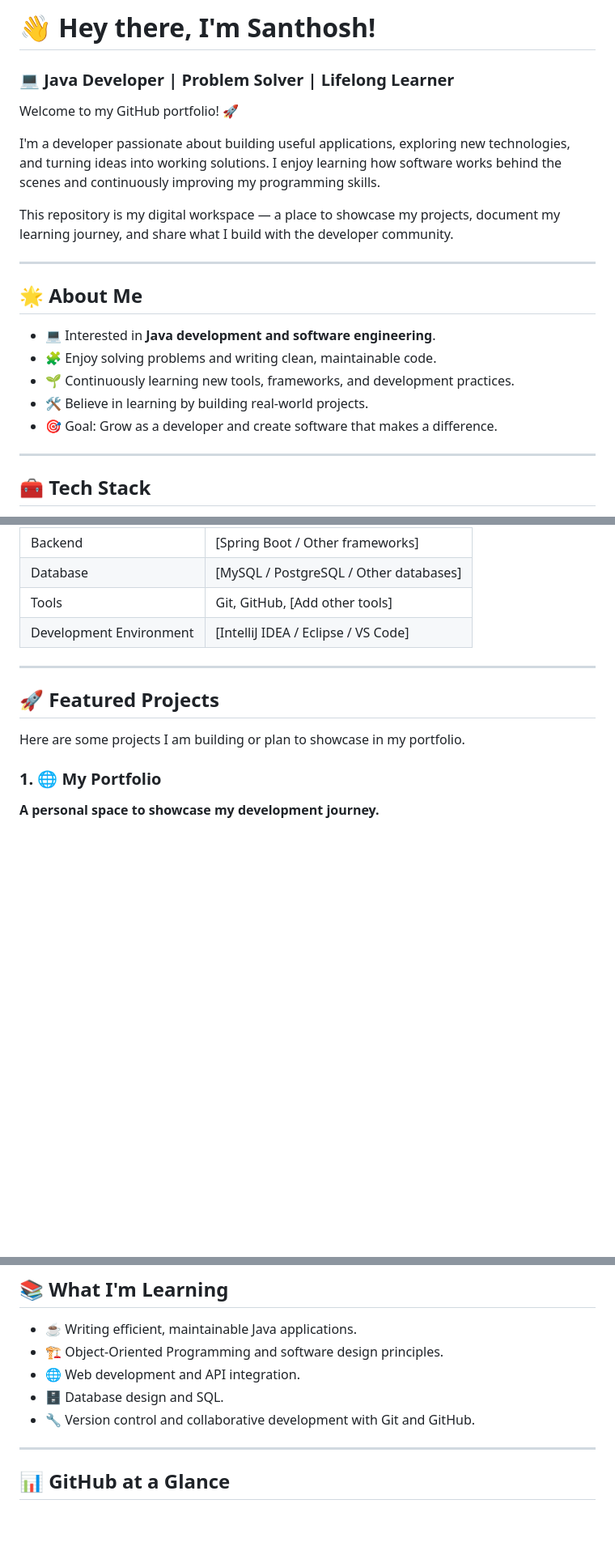
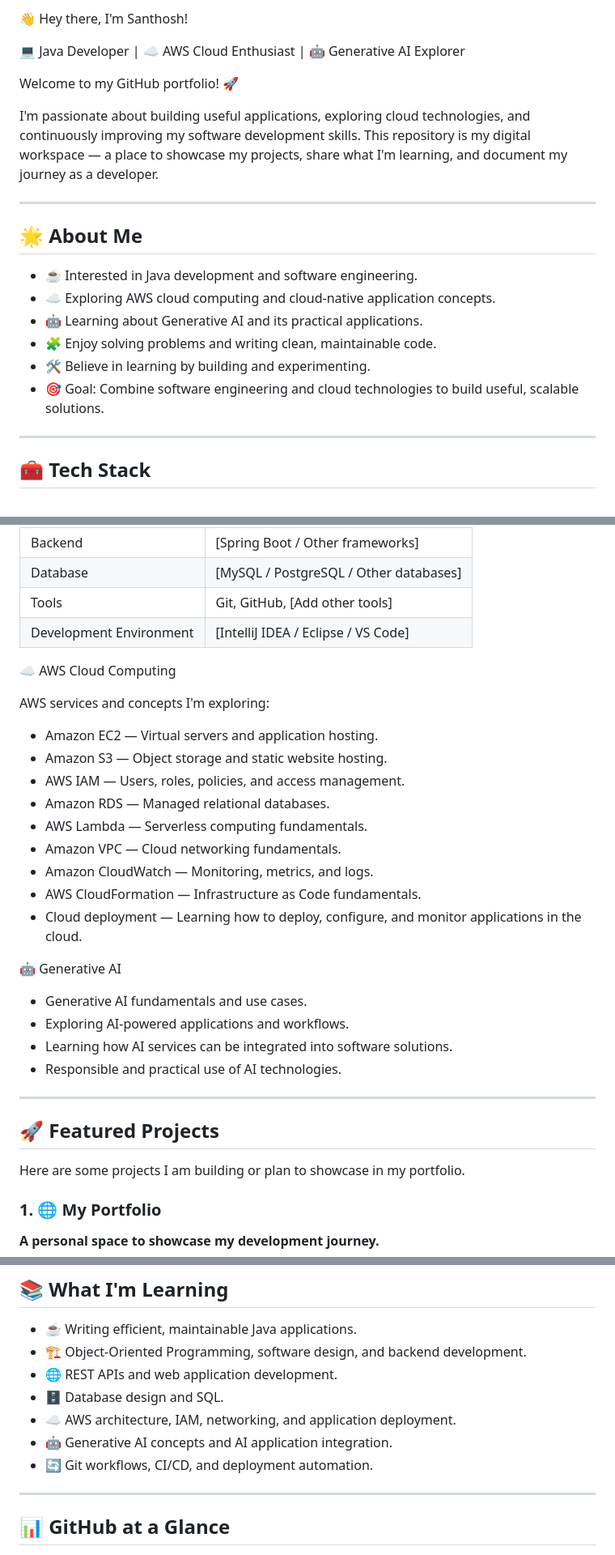
Before and after one commit to Santhosh-S-6103/My-Portfolio, a Markdown page: README.md, 3 parts joined by grey strips. Shown at 81% size. Rendered like a GitHub page; blank space fills up the shorter version.

Commit message:
Revise README with new skills and interests
Updated personal introduction, tech stack, and learning goals in README.

```diff
--- a/README.md
+++ b/README.md
@@ -1,22 +1,21 @@
-# 👋 Hey there, I'm Santhosh!
+👋 Hey there, I'm Santhosh!
 
-### 💻 Java Developer | Problem Solver | Lifelong Learner
+💻 Java Developer | ☁️ AWS Cloud Enthusiast | 🤖 Generative AI Explorer
 
 Welcome to my GitHub portfolio! 🚀
 
-I'm a developer passionate about building useful applications, exploring new technologies, and turning ideas into working solutions. I enjoy learning how software works behind the scenes and continuously improving my programming skills.
-
-This repository is my digital workspace — a place to showcase my projects, document my learning journey, and share what I build with the developer community.
+I'm passionate about building useful applications, exploring cloud technologies, and continuously improving my software development skills. This repository is my digital workspace — a place to showcase my projects, share what I'm learning, and document my journey as a developer.
 
 ---
 
 ## 🌟 About Me
 
-- 💻 Interested in **Java development and software engineering**.
+- ☕ Interested in Java development and software engineering.
+- ☁️ Exploring AWS cloud computing and cloud-native application concepts.
+- 🤖 Learning about Generative AI and its practical applications.
 - 🧩 Enjoy solving problems and writing clean, maintainable code.
-- 🌱 Continuously learning new tools, frameworks, and development practices.
-- 🛠️ Believe in learning by building real-world projects.
-- 🎯 Goal: Grow as a developer and create software that makes a difference.
+- 🛠️ Believe in learning by building and experimenting.
+- 🎯 Goal: Combine software engineering and cloud technologies to build useful, scalable solutions.
 
 ---
 
@@ -32,6 +31,27 @@ This repository is my digital workspace — a place to showcase my projects, doc
 | Database | [MySQL / PostgreSQL / Other databases] |
 | Tools | Git, GitHub, [Add other tools] |
 | Development Environment | [IntelliJ IDEA / Eclipse / VS Code] |
+
+☁️ AWS Cloud Computing
+
+AWS services and concepts I'm exploring:
+
+- Amazon EC2 — Virtual servers and application hosting.
+- Amazon S3 — Object storage and static website hosting.
+- AWS IAM — Users, roles, policies, and access management.
+- Amazon RDS — Managed relational databases.
+- AWS Lambda — Serverless computing fundamentals.
+- Amazon VPC — Cloud networking fundamentals.
+- Amazon CloudWatch — Monitoring, metrics, and logs.
+- AWS CloudFormation — Infrastructure as Code fundamentals.
+- Cloud deployment — Learning how to deploy, configure, and monitor applications in the cloud.
+
+🤖 Generative AI
+
+- Generative AI fundamentals and use cases.
+- Exploring AI-powered applications and workflows.
+- Learning how AI services can be integrated into software solutions.
+- Responsible and practical use of AI technologies.
 
 ---
 
@@ -66,10 +86,12 @@ Here are some projects I am building or plan to showcase in my portfolio.
 ## 📚 What I'm Learning
 
 - ☕ Writing efficient, maintainable Java applications.
-- 🏗️ Object-Oriented Programming and software design principles.
-- 🌐 Web development and API integration.
+- 🏗️ Object-Oriented Programming, software design, and backend development.
+- 🌐 REST APIs and web application development.
 - 🗄️ Database design and SQL.
-- 🔧 Version control and collaborative development with Git and GitHub.
+- ☁️ AWS architecture, IAM, networking, and application deployment.
+- 🤖 Generative AI concepts and AI application integration.
+- 🔄 Git workflows, CI/CD, and deployment automation.
 
 ---
 
```
Also changed, not shown: other parts of README.md (+5 -5 lines).
